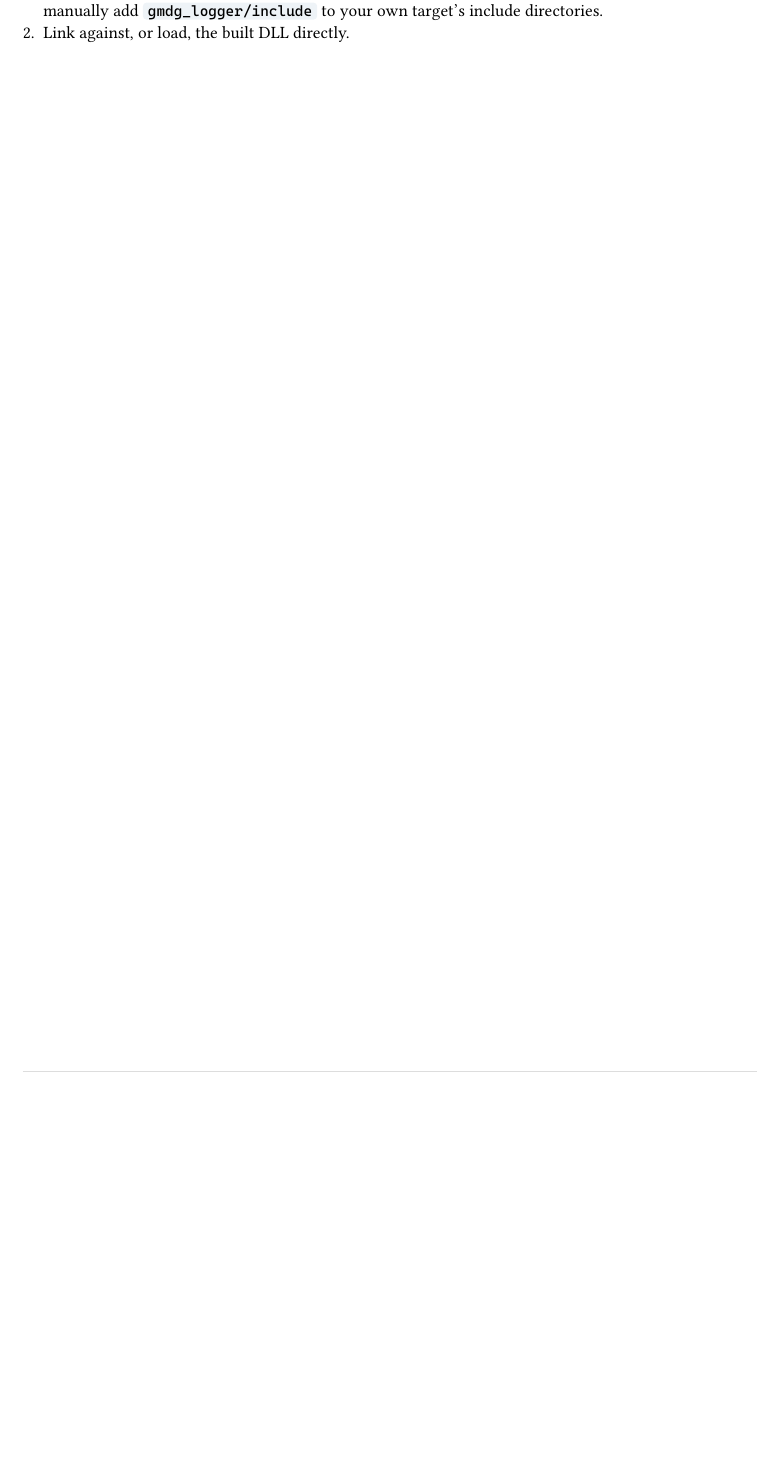
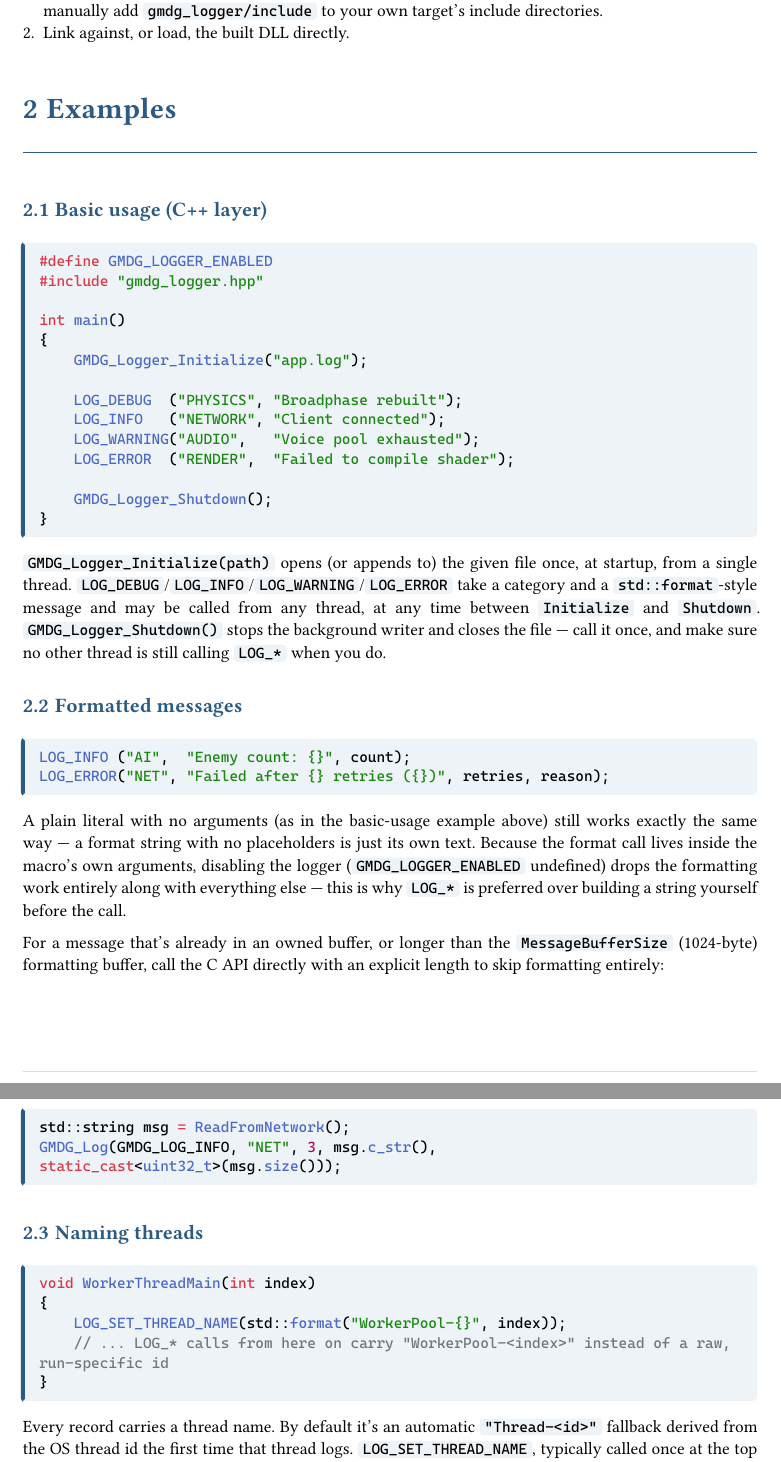
Before and after one commit to IlDirettore95/gmdg_logger, a Typst document (docs/gmdg_logger.typ): part of page 8 of 8 before the commit and two parts of pages 8 and 9 of 9 after it, the two joined at a grey line, cut so that both start at the same text, the shorter picture padded with empty space. Compiled offline with Typst 0.15; a missing font is replaced by an installed copy or a similar font.

Commit message:
added examples in docs

````diff
--- a/docs/gmdg_logger.typ
+++ b/docs/gmdg_logger.typ
@@ -321,3 +320,65 @@ test/bench/GUI executables.
   `target_link_libraries()` — manually add `gmdg_logger/include` to your own target's include
   directories.
 + Link against, or load, the built DLL directly.
+
+// ===========================================================================
+= Examples
+
+== Basic usage (C++ layer)
+
+```cpp
+#define GMDG_LOGGER_ENABLED
+#include "gmdg_logger.hpp"
+
+int main()
+{
+    GMDG_Logger_Initialize("app.log");
+
+    LOG_DEBUG  ("PHYSICS", "Broadphase rebuilt");
+    LOG_INFO   ("NETWORK", "Client connected");
+    LOG_WARNING("AUDIO",   "Voice pool exhausted");
+    LOG_ERROR  ("RENDER",  "Failed to compile shader");
+
+    GMDG_Logger_Shutdown();
+}
+```
+
+`GMDG_Logger_Initialize(path)` opens (or appends to) the given file once, at startup, from a single
+thread. `LOG_DEBUG`/`LOG_INFO`/`LOG_WARNING`/`LOG_ERROR` take a category and a `std::format`-style
+message and may be called from any thread, at any time between `Initialize` and `Shutdown`.
+`GMDG_Logger_Shutdown()` stops the background writer and closes the file — call it once, and make
+sure no other thread is still calling `LOG_*` when you do.
+
+== Formatted messages
+
+```cpp
+LOG_INFO ("AI",  "Enemy count: {}", count);
+LOG_ERROR("NET", "Failed after {} retries ({})", retries, reason);
+```
+
+A plain literal with no arguments (as in the basic-usage example above) still works exactly the
+same way — a format string with no placeholders is just its own text. Because the format call
+lives inside the macro's own arguments, disabling the logger (`GMDG_LOGGER_ENABLED` undefined)
+drops the formatting work entirely along with everything else — this is why `LOG_*` is preferred
+over building a string yourself before the call.
+
+For a message that's already in an owned buffer, or longer than the `MessageBufferSize` (1024-byte)
+formatting buffer, call the C API directly with an explicit length to skip formatting entirely:
+
+```cpp
+std::string msg = ReadFromNetwork();
+GMDG_Log(GMDG_LOG_INFO, "NET", 3, msg.c_str(), static_cast<uint32_t>(msg.size()));
+```
+
+== Naming threads
+
+```cpp
+void WorkerThreadMain(int index)
+{
+    LOG_SET_THREAD_NAME(std::format("WorkerPool-{}", index));
+    // ... LOG_* calls from here on carry "WorkerPool-<index>" instead of a raw, run-specific id
+}
+```
+
+Every record carries a thread name. By default it's an automatic `"Thread-<id>"` fallback derived
+from the OS thread id the first time that thread logs. `LOG_SET_THREAD_NAME`, typically called once
````
Also changed, not shown: docs/gmdg_logger.typ (42 more changed lines).
